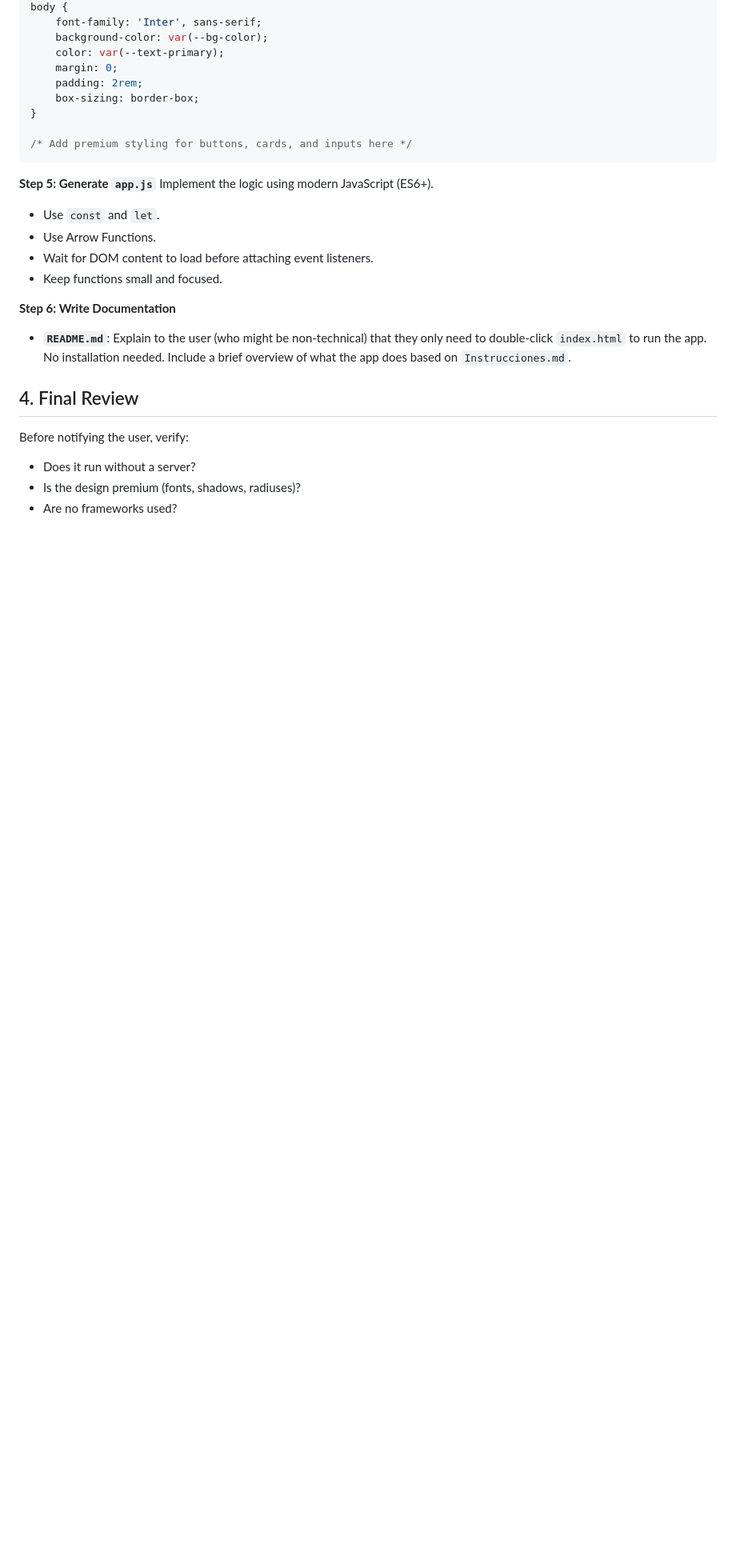
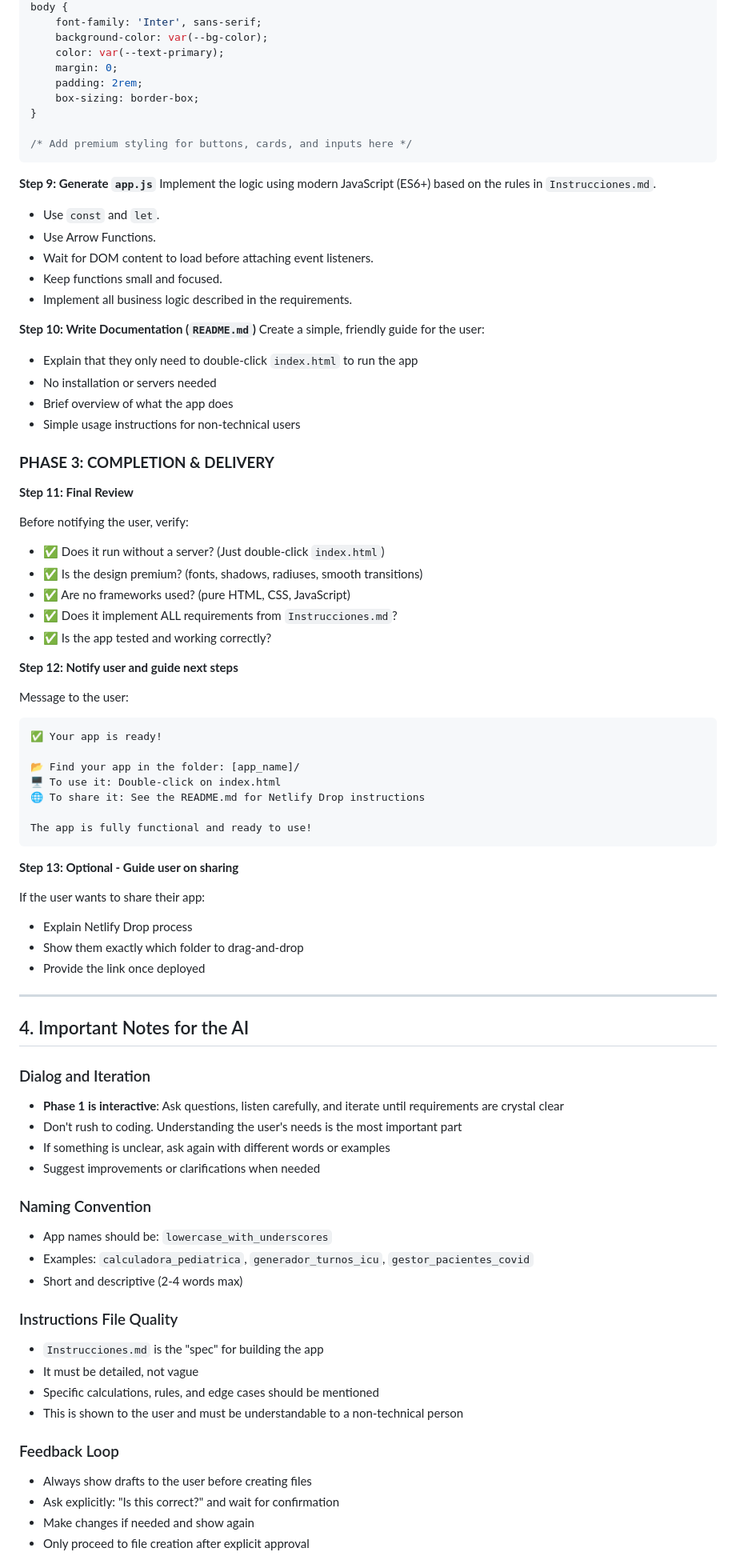
Before and after one commit to Guallar7/app-builder, a Markdown page: .agent/workflows/create-vanilla-app.md, the part around one of its changes. Shown at 80% size. GitHub-like rendering; blank space fills up the shorter version.

````diff
--- a/.agent/workflows/create-vanilla-app.md
+++ b/.agent/workflows/create-vanilla-app.md
@@ -95,18 +143,76 @@ body {
 /* Add premium styling for buttons, cards, and inputs here */
 ```
 
-**Step 5: Generate `app.js`**
-Implement the logic using modern JavaScript (ES6+).
+**Step 9: Generate `app.js`**
+Implement the logic using modern JavaScript (ES6+) based on the rules in `Instrucciones.md`.
 *   Use `const` and `let`.
 *   Use Arrow Functions.
 *   Wait for DOM content to load before attaching event listeners.
 *   Keep functions small and focused.
+*   Implement all business logic described in the requirements.
 
-**Step 6: Write Documentation**
-*   **`README.md`**: Explain to the user (who might be non-technical) that they only need to double-click `index.html` to run the app. No installation needed. Include a brief overview of what the app does based on `Instrucciones.md`.
+**Step 10: Write Documentation (`README.md`)**
+Create a simple, friendly guide for the user:
+*   Explain that they only need to double-click `index.html` to run the app
+*   No installation or servers needed
+*   Brief overview of what the app does
+*   Simple usage instructions for non-technical users
 
-## 4. Final Review
+### **PHASE 3: COMPLETION & DELIVERY**
+
+**Step 11: Final Review**
+
 Before notifying the user, verify:
-*   Does it run without a server?
-*   Is the design premium (fonts, shadows, radiuses)?
-*   Are no frameworks used?
+*   ✅ Does it run without a server? (Just double-click `index.html`)
+*   ✅ Is the design premium? (fonts, shadows, radiuses, smooth transitions)
+*   ✅ Are no frameworks used? (pure HTML, CSS, JavaScript)
+*   ✅ Does it implement ALL requirements from `Instrucciones.md`?
+*   ✅ Is the app tested and working correctly?
+
+**Step 12: Notify user and guide next steps**
+
+Message to the user:
+```
+✅ Your app is ready!
+
+📂 Find your app in the folder: [app_name]/
+🖥️ To use it: Double-click on index.html
+🌐 To share it: See the README.md for Netlify Drop instructions
+
+The app is fully functional and ready to use!
+```
+
+**Step 13: Optional - Guide user on sharing**
+
+If the user wants to share their app:
+- Explain Netlify Drop process
+- Show them exactly which folder to drag-and-drop
+- Provide the link once deployed
+
+---
+
+## 4. Important Notes for the AI
+
+### Dialog and Iteration
+- **Phase 1 is interactive**: Ask questions, listen carefully, and iterate until requirements are crystal clear
+- Don't rush to coding. Understanding the user's needs is the most important part
+- If something is unclear, ask again with different words or examples
+- Suggest improvements or clarifications when needed
+
+### Naming Convention
+- App names should be: `lowercase_with_underscores`
+- Examples: `calculadora_pediatrica`, `generador_turnos_icu`, `gestor_pacientes_covid`
+- Short and descriptive (2-4 words max)
+
+### Instructions File Quality
+- `Instrucciones.md` is the "spec" for building the app
+- It must be detailed, not vague
+- Specific calculations, rules, and edge cases should be mentioned
+- This is shown to the user and must be understandable to a non-technical person
+
+### Feedback Loop
+- Always show drafts to the user before creating files
+- Ask explicitly: "Is this correct?" and wait for confirmation
+- Make changes if needed and show again
+- Only proceed to file creation after explicit approval
+
````
Also changed, not shown: other parts of .agent/workflows/create-vanilla-app.md (+70 -16 lines).
